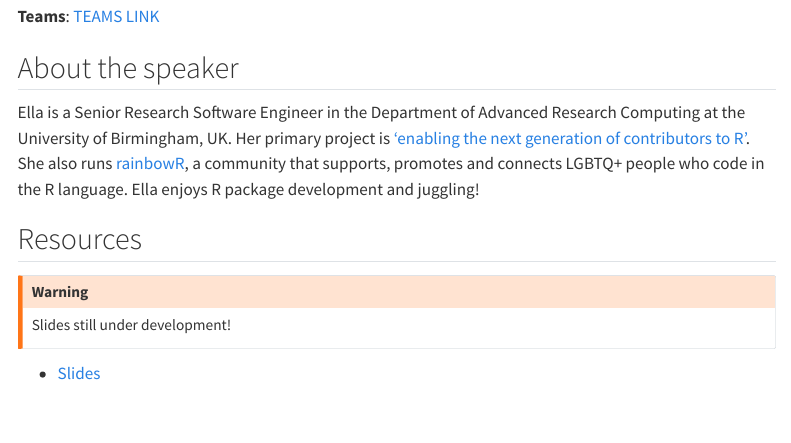
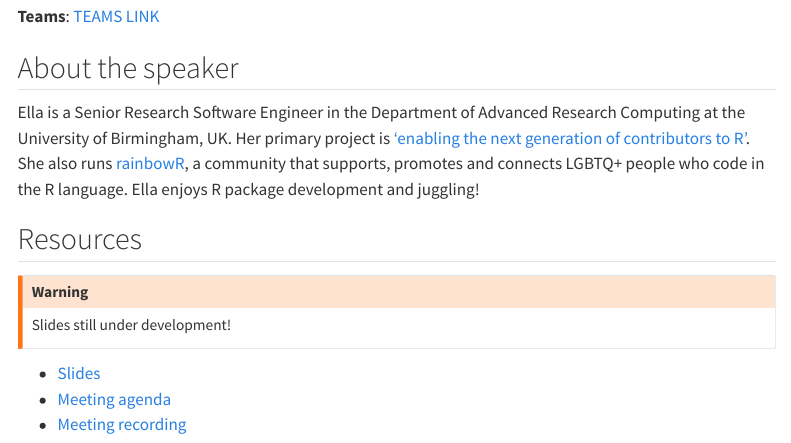
Before and after one commit to uob-rug/uob-rug.github.io, a Quarto document (meetings/2026-06-23-jugglr/index.qmd): the page in a window 1100 px wide, from 940 px down. Rendered offline with R 4.5, knitr and Pandoc in place of Quarto, with nearby package versions; menus at the side of the page are left out.

Commit message:
Add meeting agenda and recording links to index.qmd

```diff
--- a/meetings/2026-06-23-jugglr/index.qmd
+++ b/meetings/2026-06-23-jugglr/index.qmd
@@ -49,6 +49,8 @@ Slides still under development!
 :::
 
 - [Slides](https://ellakaye.github.io/user2026-jugglr){target="_blank"}
+- [Meeting agenda](https://bham.sharepoint.com/sites/ResearchComputingandDataCommunity-Network/Shared%20Documents/R%20User%20Group/Meeting_agenda/20260623%20-%20R%20User%20Group%20Agenda.docx?d=wff0fa402f5aa424fab8261adaf0a00b1&csf=1&web=1&e=ZSceKU)
+- [Meeting recording](https://bham.sharepoint.com/sites/ResearchComputingandDataCommunity-Network/Shared%20Documents/R%20User%20Group/Meeting_recording?csf=1&web=1&e=ot8du3)
 
 <iframe class="slide-deck ar16x9" src="https://ellakaye.github.io/user2026-jugglr" title="Slides">
 </iframe>
```
